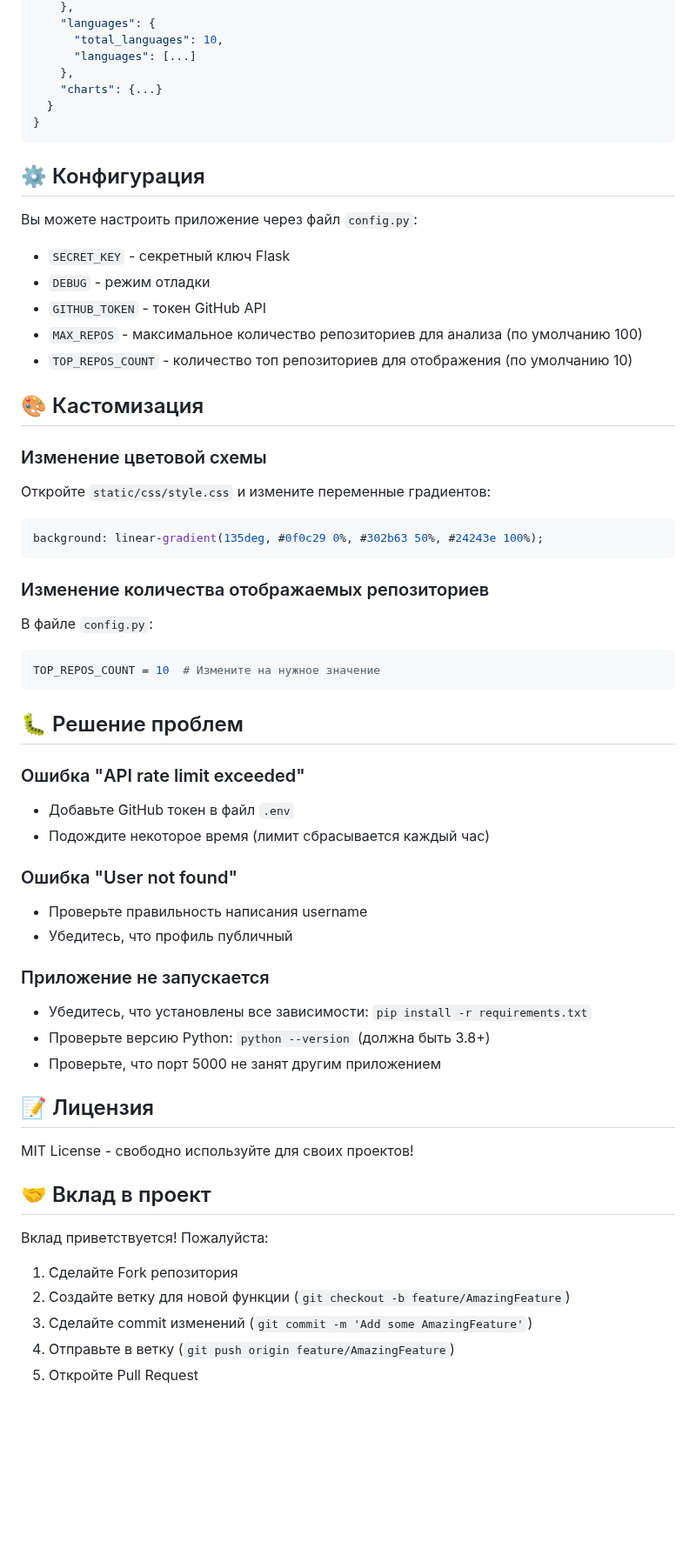
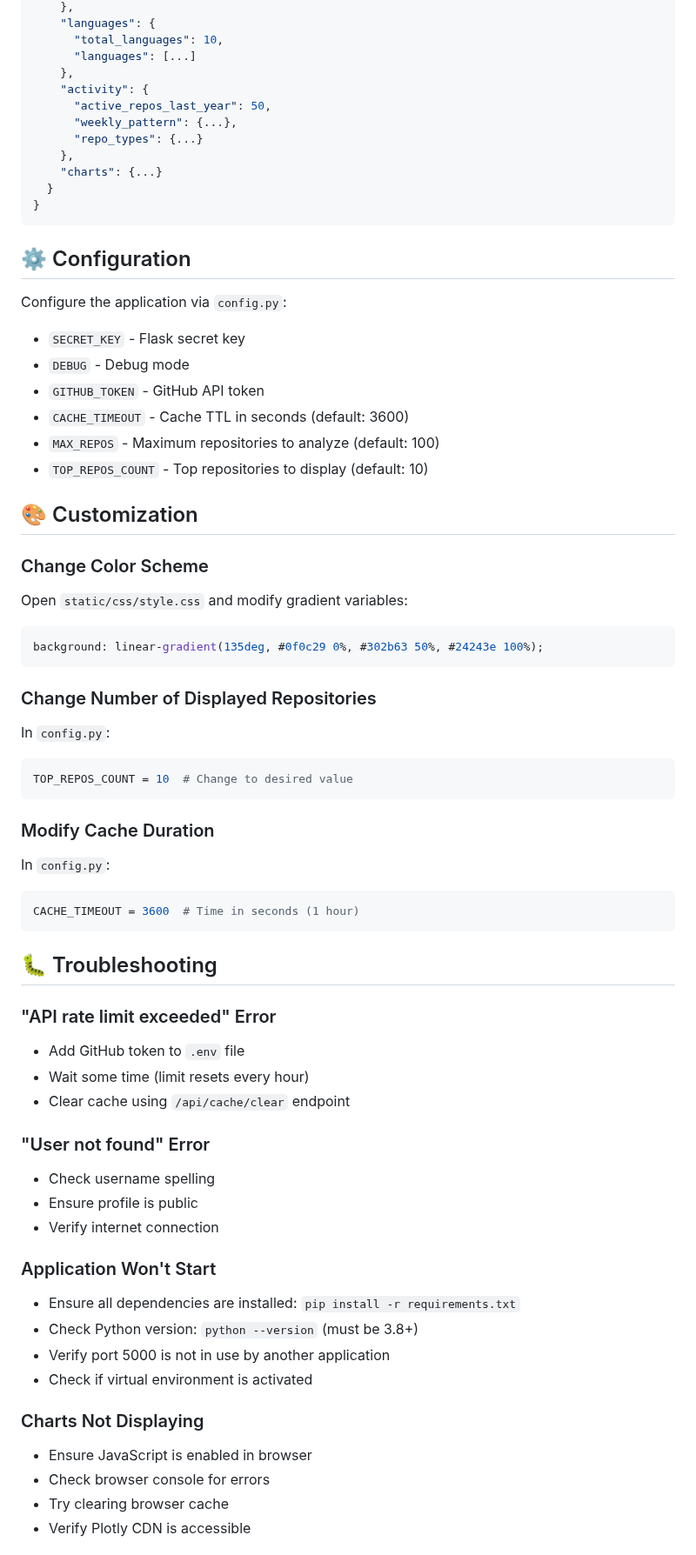
Before and after one commit to ETsETs777/github-stats-dashboard, a Markdown page: README.md, the part around one of its changes. Shown at 87% size. Rendered like a GitHub page; blank space fills up the shorter version.

````diff
--- a/README.md
+++ b/README.md
@@ -179,68 +186,78 @@ github-stats-dashboard/
       "total_languages": 10,
       "languages": [...]
     },
+    "activity": {
+      "active_repos_last_year": 50,
+      "weekly_pattern": {...},
+      "repo_types": {...}
+    },
     "charts": {...}
   }
 }
 ```
 
-## ⚙️ Конфигурация
+## ⚙️ Configuration
 
-Вы можете настроить приложение через файл `config.py`:
+Configure the application via `config.py`:
 
-- `SECRET_KEY` - секретный ключ Flask
-- `DEBUG` - режим отладки
-- `GITHUB_TOKEN` - токен GitHub API
-- `MAX_REPOS` - максимальное количество репозиториев для анализа (по умолчанию 100)
-- `TOP_REPOS_COUNT` - количество топ репозиториев для отображения (по умолчанию 10)
+- `SECRET_KEY` - Flask secret key
+- `DEBUG` - Debug mode
+- `GITHUB_TOKEN` - GitHub API token
+- `CACHE_TIMEOUT` - Cache TTL in seconds (default: 3600)
+- `MAX_REPOS` - Maximum repositories to analyze (default: 100)
+- `TOP_REPOS_COUNT` - Top repositories to display (default: 10)
 
-## 🎨 Кастомизация
+## 🎨 Customization
 
-### Изменение цветовой схемы
+### Change Color Scheme
 
-Откройте `static/css/style.css` и измените переменные градиентов:
+Open `static/css/style.css` and modify gradient variables:
 
 ```css
 background: linear-gradient(135deg, #0f0c29 0%, #302b63 50%, #24243e 100%);
 ```
 
-### Изменение количества отображаемых репозиториев
+### Change Number of Displayed Repositories
 
-В файле `config.py`:
+In `config.py`:
 
 ```python
-TOP_REPOS_COUNT = 10  # Измените на нужное значение
+TOP_REPOS_COUNT = 10  # Change to desired value
 ```
 
-## 🐛 Решение проблем
+### Modify Cache Duration
 
-### Ошибка "API rate limit exceeded"
+In `config.py`:
 
-- Добавьте GitHub токен в файл `.env`
-- Подождите некоторое время (лимит сбрасывается каждый час)
+```python
+CACHE_TIMEOUT = 3600  # Time in seconds (1 hour)
+```
 
-### Ошибка "User not found"
+## 🐛 Troubleshooting
 
-- Проверьте правильность написания username
-- Убедитесь, что профиль публичный
+### "API rate limit exceeded" Error
 
-### Приложение не запускается
+- Add GitHub token to `.env` file
+- Wait some time (limit resets every hour)
+- Clear cache using `/api/cache/clear` endpoint
 
-- Убедитесь, что установлены все зависимости: `pip install -r requirements.txt`
-- Проверьте версию Python: `python --version` (должна быть 3.8+)
-- Проверьте, что порт 5000 не занят другим приложением
+### "User not found" Error
 
-## 📝 Лицензия
+- Check username spelling
+- Ensure profile is public
+- Verify internet connection
 
-MIT License - свободно используйте для своих проектов!
+### Application Won't Start
 
-## 🤝 Вклад в проект
+- Ensure all dependencies are installed: `pip install -r requirements.txt`
+- Check Python version: `python --version` (must be 3.8+)
+- Verify port 5000 is not in use by another application
+- Check if virtual environment is activated
 
-Вклад приветствуется! Пожалуйста:
+### Charts Not Displaying
 
-1. Сделайте Fork репозитория
-2. Создайте ветку для новой функции (`git checkout -b feature/AmazingFeature`)
-3. Сделайте commit изменений (`git commit -m 'Add some AmazingFeature'`)
-4. Отправьте в ветку (`git push origin feature/AmazingFeature`)
-5. Откройте Pull Request
+- Ensure JavaScript is enabled in browser
+- Check browser console for errors
+- Try clearing browser cache
+- Verify Plotly CDN is accessible
 
````
Also changed, not shown: other parts of README.md (+184 -110 lines), README_RU.md (added, +275 -0 lines).
